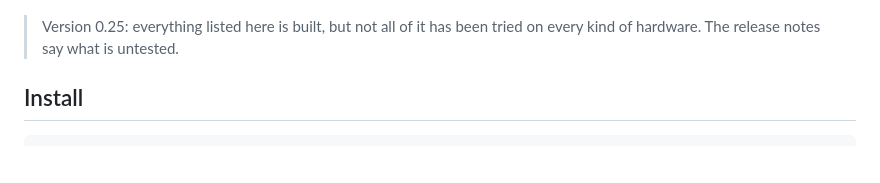
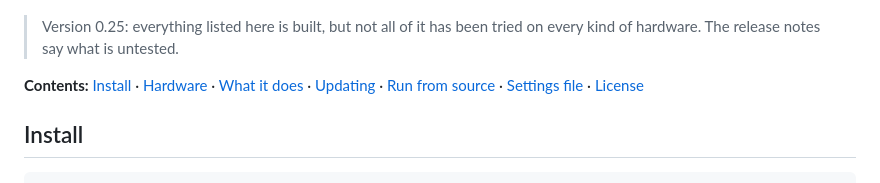
Before and after one commit to TechnikWeber/RadioKiosk, a Markdown page: README.md, the part around the change. GitHub-like rendering; blank space fills up the shorter version.

Commit message:
README: contents line

```diff
--- a/README.md
+++ b/README.md
@@ -21,6 +21,8 @@ A radio for the kitchen shelf, a digital picture frame, and with an RTL-SDR stic
 | ![Free receiver on the 2 m amateur band](docs/screenshots/receiver.png) | ![Live aircraft map](docs/screenshots/aircraft.png) |
 
 > Version 0.25: everything listed here is built, but not all of it has been tried on every kind of hardware. The release notes say what is untested.
+
+**Contents:** [Install](#install) · [Hardware](#hardware) · [What it does](#what-it-does) · [Updating](#updating) · [Run from source](#run-from-source) · [Settings file](#settings-file) · [License](#license)
 
 ## Install
 
```
